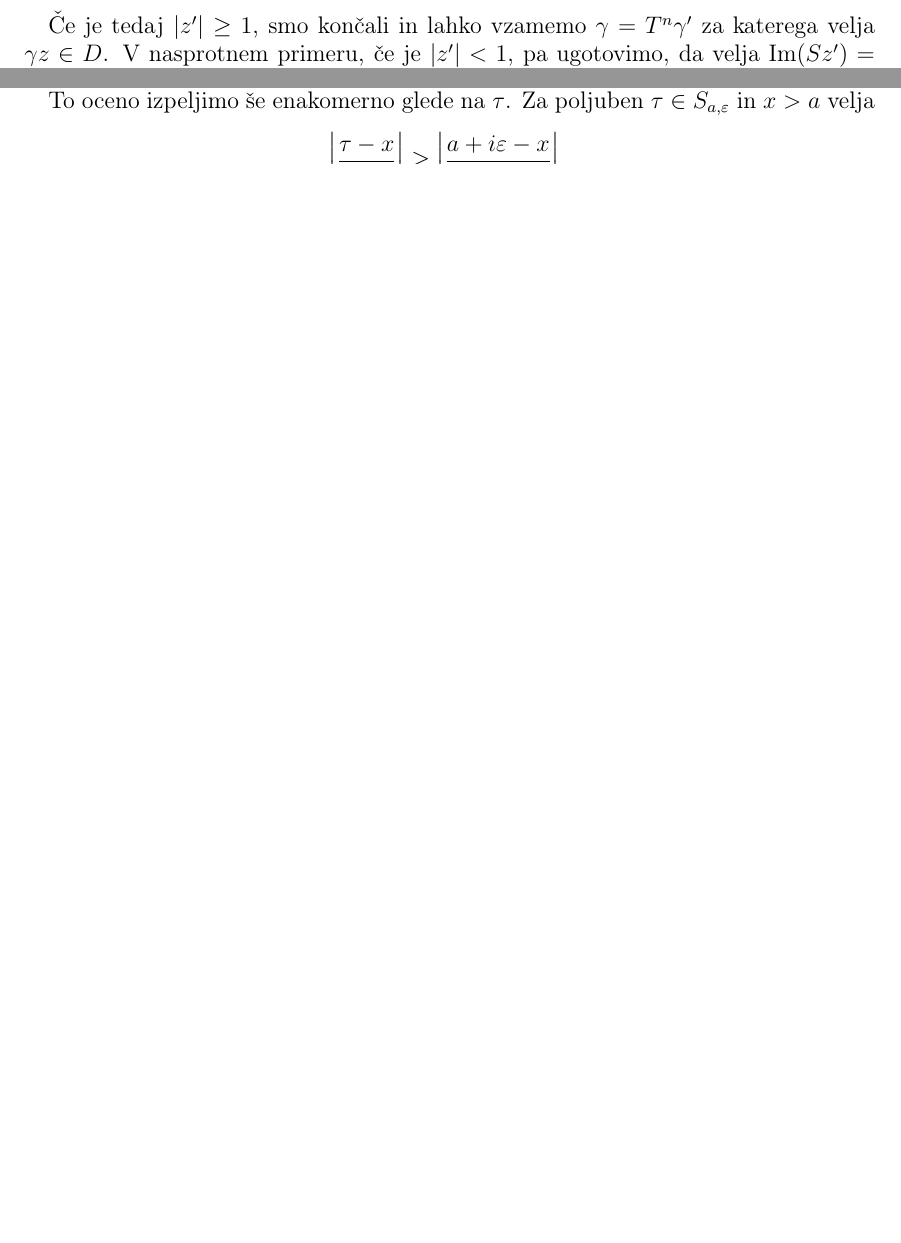
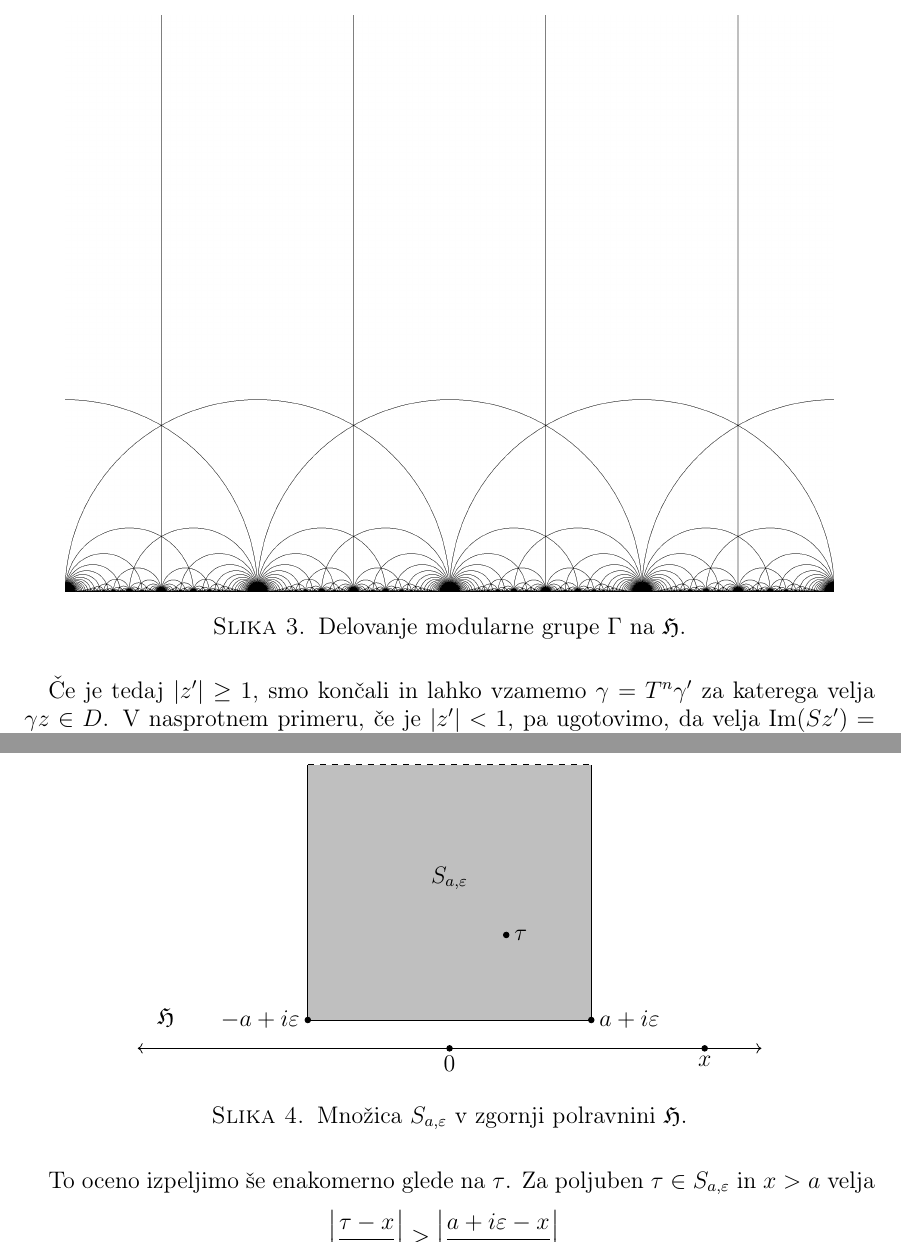
Before and after one commit to kazi99/EllipticCurves-and-ComplexTori, a LaTeX document (ElipticneKrivulje&KompleksniTorusi.tex): two parts of pages 46 and 48 of 56 before the commit and two parts of pages 46 and 49 of 57 after it, joined at a grey line, cut at the place of the change, the shorter picture padded with empty space. Compiled offline with pdfLaTeX.

Commit message:
dodal slike

```diff
--- a/ElipticneKrivulje&KompleksniTorusi.tex
+++ b/ElipticneKrivulje&KompleksniTorusi.tex
@@ -66,6 +66,8 @@ We discuss their basic properties and develop the necessary theory of the Weiers
 \usepackage{quiver}
 \usepackage{mathrsfs}
 % \usepackage{physics}
+\usepackage{graphicx}
+\graphicspath{ {./images/} }
 
 %%%
 
@@ -2537,7 +2541,14 @@ V začetku poglavja \ref{elipticne funkcije} smo vpeljali pojem fundamentalnega
 \[
     D = \{z \in \HH \mid \abs{\Re(z)} \leq 1/2 \text{ in } \abs{z} \geq 1\},
 \]
-ki jo imenujemo \emph{fundamentalna domena}. Na sliki \ref{...} vidimo, kako fundamentalno domeno $D$ transformirajo nekateri elementi grupe $\SL$.
+ki jo imenujemo \emph{fundamentalna domena}. Na sliki \ref{slika delovanja modularne grupe} vidimo, kako fundamentalno domeno $D$ transformirajo nekateri elementi grupe $\SL$.
+
+\begin{figure}
+    \centering
+    \includegraphics[scale=0.12]{ModularTiling_3.png}
+    \caption{Delovanje modularne grupe $\SL$ na $\HH$.}
+    \label{slika delovanja modularne grupe}
+\end{figure}
 
 Naslednja trditev pove, da vsaka orbita seka fundamentalno domeno vsaj v eni točki.
 
@@ -2738,0 +2750,31 @@ nam pokaže še, da so funkcije $G_{2k} : \HH \to \C$ tudi holomorfne.
+    \begin{figure}
+        \centering
+        \begin{tikzpicture}
+            \begin{scope}
+                % \clip (0,0) rectangle (14cm, 5cm);
+                \fill[fill = gray!50] (0,0.5) rectangle (5,5);
+                \draw (2.5,3) node {$S_{a,\varepsilon}$};
+                \draw[<->] (-3, 0) -- (8,0);
+                \draw[dashed] (0,5) -- (5,5);
+                \draw (0,0.5) -- (5,0.5);
+                \draw (0,0.5) -- (0,5);
+                \draw (5,0.5) -- (5,5);
+                \draw (2.5,0) node [below]{$0$};
+                \node[draw,circle,inner sep=1pt,fill] at (2.5,0) {};
+                % \draw (5,0) node [below]{$a$};
+                % \node[draw,circle,inner sep=1pt,fill] at (5,0) {};
+                % \draw (0,0) node [below]{$-a$};
+                % \node[draw,circle,inner sep=1pt,fill] at (0,0) {};
+                \draw (0,0.5) node [left]{$-a + i\varepsilon$};
+                \node[draw,circle,inner sep=1pt,fill] at (0,0.5) {};
+                \draw (5,0.5) node [right]{$a + i\varepsilon$};
+                \node[draw,circle,inner sep=1pt,fill] at (5,0.5) {};
+                \draw (3.5,2) node [right]{$\tau$};
+                \node[draw,circle,inner sep=1pt,fill] at (3.5,2) {};
+                \draw (7,0) node [below]{$x$};
+                \node[draw,circle,inner sep=1pt,fill] at (7,0) {};
+                \draw (-2.5,0.25) node [above]{$\HH$};
+            \end{scope}
+        \end{tikzpicture}
+
+        \caption{Množica $S_{a,\varepsilon}$ v zgornji polravnini $\HH$.}
```
Also changed, not shown: ElipticneKrivulje&KompleksniTorusi.pdf, images/ModularTiling_3.png (added), ElipticneKrivulje&KompleksniTorusi.tex (36 more changed lines), 1 other file.
